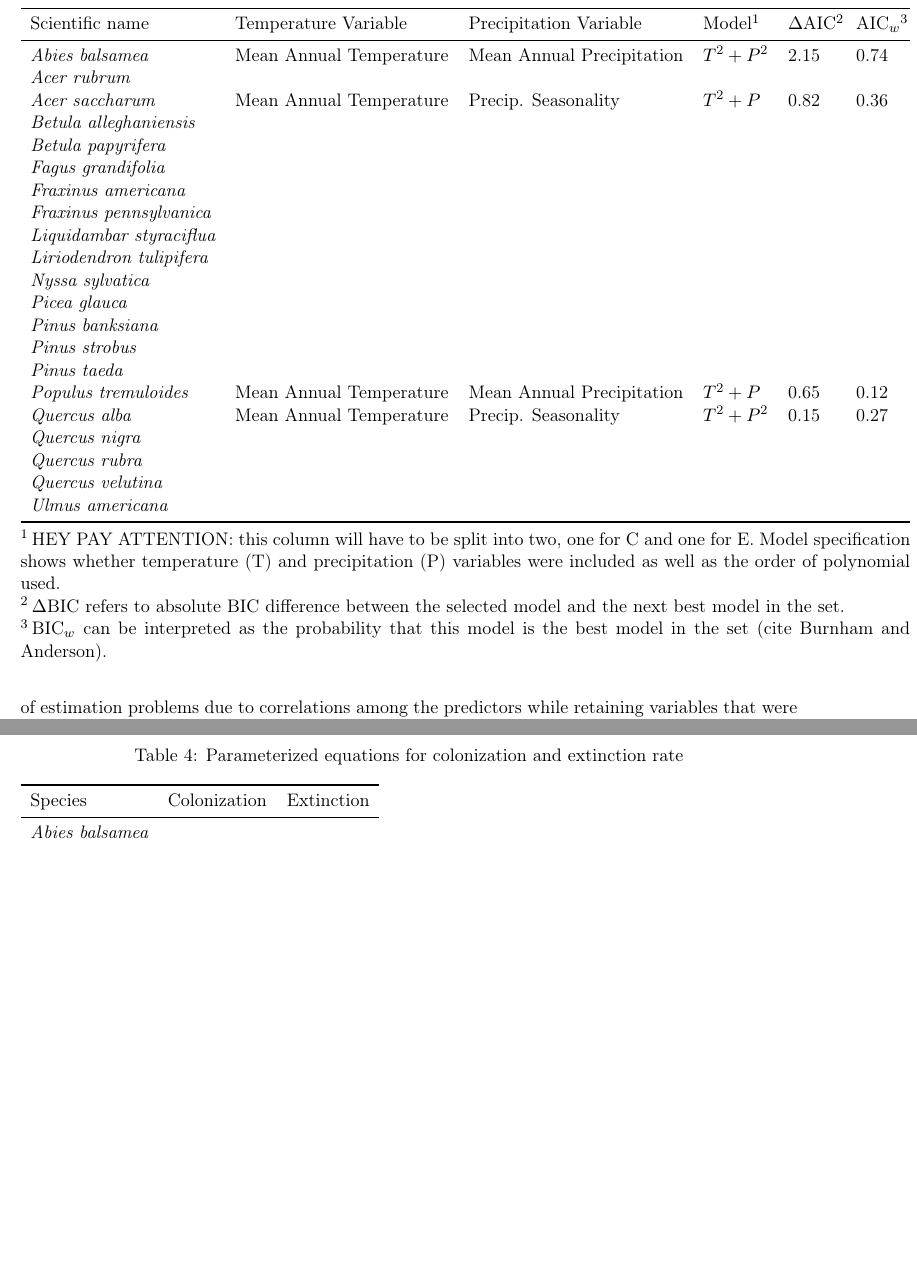
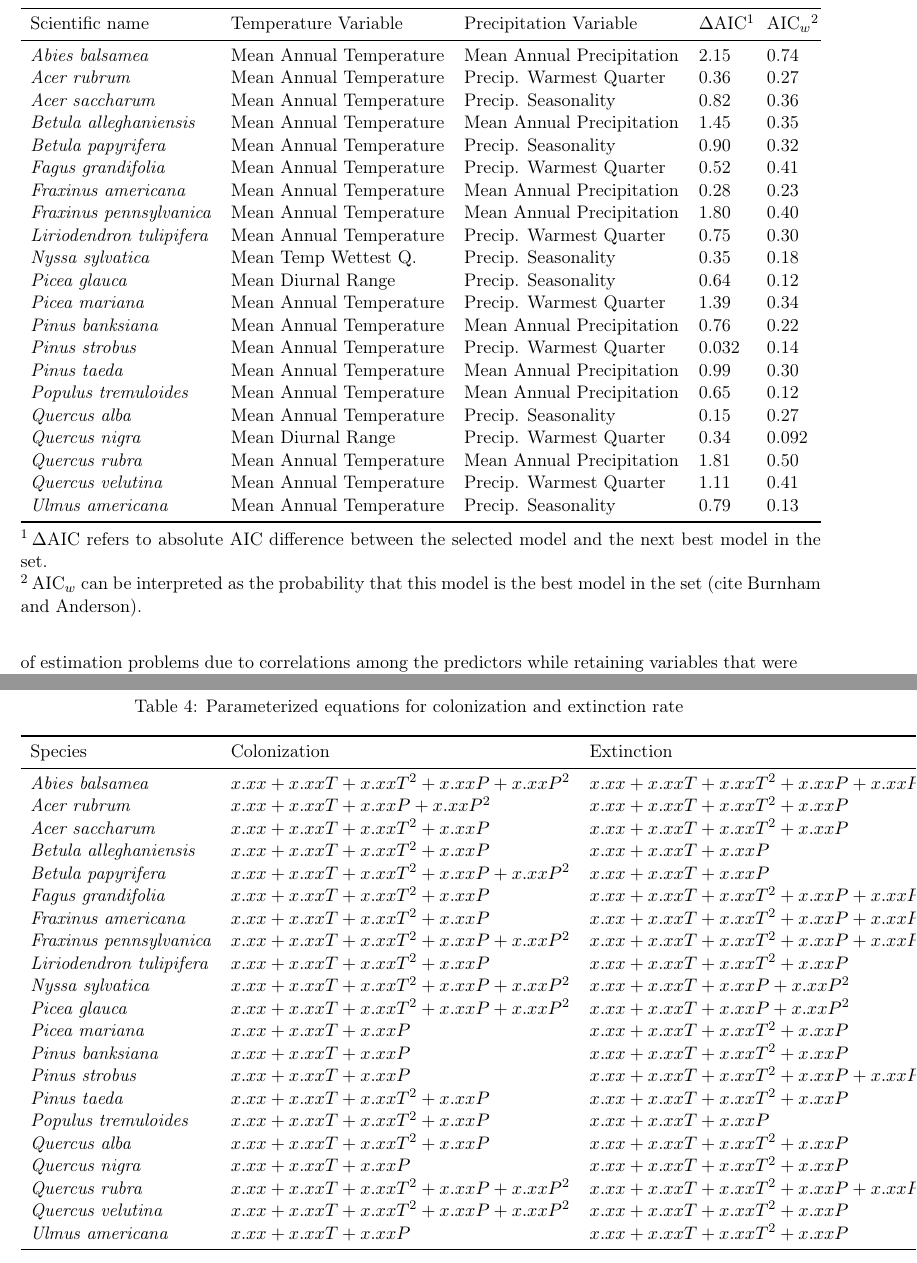
Before and after one commit to QUICC-FOR/STModel-Two-State, a LaTeX paper (tex/manuscript.tex, which reads tex/table.tex): two parts of pages 7 and 8 of 8 before the commit and two parts of pages 7 and 9 of 9 after it, joined at a grey line, cut at the place of the change, the shorter picture padded with empty space. Compiled offline with pdfLaTeX.

```diff
--- a/tex/table.tex
+++ b/tex/table.tex
@@ -38,35 +38,34 @@
 \caption{Colonization-extinction model selected for each species studied}
 \begin{tabular}{llllll}
 \toprule
-Scientific name               & Temperature Variable    & Precipitation Variable    & Model\tnote{1} & $\Delta$AIC\tnote{2} & AIC$_w$\tnote{3} \\
+Scientific name               & Temperature Variable    & Precipitation Variable    & $\Delta$AIC\tnote{1} & AIC$_w$\tnote{2} \\
 \midrule
-{\it Abies balsamea}          & Mean Annual Temperature & Mean Annual Precipitation & $T^2 + P^2$    & 2.15                 & 0.74             \\
-{\it Acer rubrum}             &   &   & & \\
-{\it Acer saccharum}          & Mean Annual Temperature & Precip. Seasonality       & $T^2 + P$      & 0.82                 & 0.36             \\
-{\it Betula alleghaniensis}   &   &   & & \\
-{\it Betula papyrifera}       &   &   & & \\
-{\it Fagus grandifolia}       &   &   & & \\
-{\it Fraxinus americana}      &   &   & & \\
-{\it Fraxinus pennsylvanica}  &   &   & & \\
-{\it Liquidambar styraciflua} &   &   & & \\
-{\it Liriodendron tulipifera} &   &   & & \\
-{\it Nyssa sylvatica}         &   &   & & \\
-{\it Picea glauca}            &   &   & & \\
-{\it Pinus banksiana}         &   &   & & \\
-{\it Pinus strobus}           &   &   & & \\
-{\it Pinus taeda}             &   &   & & \\
-{\it Populus tremuloides}     & Mean Annual Temperature & Mean Annual Precipitation & $T^2 + P$      & 0.65                 & 0.12        \\
-{\it Quercus alba}            & Mean Annual Temperature & Precip. Seasonality       & $T^2 + P^2$    & 0.15                 & 0.27            \\
-{\it Quercus nigra}           &   &   & & \\
-{\it Quercus rubra}           &   &   & & \\
-{\it Quercus velutina}        &   &   & & \\
-{\it Ulmus americana}         &   &   & & \\
+{\it Abies balsamea}          & Mean Annual Temperature & Mean Annual Precipitation & 2.15                 & 0.74             \\
+{\it Acer rubrum}             & Mean Annual Temperature & Precip. Warmest Quarter   & 0.36                 & 0.27             \\
+{\it Acer saccharum}          & Mean Annual Temperature & Precip. Seasonality       & 0.82                 & 0.36             \\
+{\it Betula alleghaniensis}   & Mean Annual Temperature & Mean Annual Precipitation & 1.45                 & 0.35             \\
+{\it Betula papyrifera}       & Mean Annual Temperature & Precip. Seasonality       & 0.90                 & 0.32             \\
+{\it Fagus grandifolia}       & Mean Annual Temperature & Precip. Warmest Quarter   & 0.52                 & 0.41             \\
+{\it Fraxinus americana}      & Mean Annual Temperature & Mean Annual Precipitation & 0.28                 & 0.23             \\
+{\it Fraxinus pennsylvanica}  & Mean Annual Temperature & Mean Annual Precipitation & 1.80                 & 0.40             \\
+{\it Liriodendron tulipifera} & Mean Annual Temperature &  Precip. Warmest Quarter  & 0.75                 & 0.30             \\
+{\it Nyssa sylvatica}         & Mean Temp Wettest Q.    & Precip. Seasonality       & 0.35                 & 0.18             \\
+{\it Picea glauca}            & Mean Diurnal Range      & Precip. Seasonality       & 0.64                 & 0.12             \\
+{\it Picea mariana}           & Mean Annual Temperature & Precip. Warmest Quarter   & 1.39                 & 0.34             \\
+{\it Pinus banksiana}         & Mean Annual Temperature & Mean Annual Precipitation & 0.76                 & 0.22             \\
+{\it Pinus strobus}           & Mean Annual Temperature & Precip. Warmest Quarter   & 0.032                & 0.14             \\
+{\it Pinus taeda}             & Mean Annual Temperature & Mean Annual Precipitation & 0.99                 & 0.30             \\
+{\it Populus tremuloides}     & Mean Annual Temperature & Mean Annual Precipitation & 0.65                 & 0.12             \\
+{\it Quercus alba}            & Mean Annual Temperature & Precip. Seasonality       & 0.15                 & 0.27             \\
+{\it Quercus nigra}           & Mean Diurnal Range      & Precip. Warmest Quarter   & 0.34                 & 0.092            \\
+{\it Quercus rubra}           & Mean Annual Temperature & Mean Annual Precipitation & 1.81                 & 0.50             \\
+{\it Quercus velutina}        & Mean Annual Temperature & Precip. Warmest Quarter   & 1.11                 & 0.41             \\
+{\it Ulmus americana}         & Mean Annual Temperature & Precip. Seasonality       & 0.79                 & 0.13             \\
 \bottomrule
 \end{tabular}
 \begin{tablenotes}
-\item [1] HEY PAY ATTENTION: this column will have to be split into two, one for C and one for E. Model specification shows whether temperature (T) and precipitation (P) variables were included as well as the order of polynomial used.
-\item [2] $\Delta$BIC refers to absolute BIC difference between the selected model and the next best model in the set.
-\item [3] BIC$_w$ can be interpreted as the probability that this model is the best model in the set (cite Burnham and Anderson).
+\item [1] $\Delta$AIC refers to absolute AIC difference between the selected model and the next best model in the set.
+\item [2] AIC$_w$ can be interpreted as the probability that this model is the best model in the set (cite Burnham and Anderson).
 \end{tablenotes}
 \end{threeparttable}
 \end{table}
@@ -110,8 +109,28 @@
 \caption{Parameterized equations for colonization and extinction rate}
 \begin{tabular}{lll}
 \toprule
-Species    & Colonization & Extinction  \\ \midrule
-{\it Abies balsamea} & & \\
+Species                       & Colonization                               & Extinction                                  \\ \midrule
+{\it Abies balsamea}          & $x.xx + x.xxT + x.xxT^2 + x.xxP + x.xxP^2$ & $x.xx + x.xxT + x.xxT^2 + x.xxP + x.xxP^2$  \\
+{\it Acer rubrum}             & $x.xx + x.xxT + x.xxP + x.xxP^2$           & $x.xx + x.xxT + x.xxT^2 + x.xxP$            \\
+{\it Acer saccharum}          & $x.xx + x.xxT + x.xxT^2 + x.xxP$           & $x.xx + x.xxT + x.xxT^2 + x.xxP$            \\
+{\it Betula alleghaniensis}   & $x.xx + x.xxT + x.xxT^2 + x.xxP$           & $x.xx + x.xxT + x.xxP$                      \\
+{\it Betula papyrifera}       & $x.xx + x.xxT + x.xxT^2 + x.xxP + x.xxP^2$ & $x.xx + x.xxT + x.xxP$                      \\
+{\it Fagus grandifolia}       & $x.xx + x.xxT + x.xxT^2 + x.xxP$           & $x.xx + x.xxT + x.xxT^2 + x.xxP + x.xxP^2$  \\
+{\it Fraxinus americana}      & $x.xx + x.xxT + x.xxT^2 + x.xxP$           & $x.xx + x.xxT + x.xxT^2 + x.xxP + x.xxP^2$  \\
+{\it Fraxinus pennsylvanica}  & $x.xx + x.xxT + x.xxT^2 + x.xxP + x.xxP^2$ & $x.xx + x.xxT + x.xxT^2 + x.xxP + x.xxP^2$  \\
+{\it Liriodendron tulipifera} & $x.xx + x.xxT + x.xxT^2 + x.xxP$           & $x.xx + x.xxT + x.xxT^2 + x.xxP$            \\
+{\it Nyssa sylvatica}         & $x.xx + x.xxT + x.xxT^2 + x.xxP + x.xxP^2$ & $x.xx + x.xxT + x.xxP + x.xxP^2$            \\
+{\it Picea glauca}            & $x.xx + x.xxT + x.xxT^2 + x.xxP + x.xxP^2$ & $x.xx + x.xxT + x.xxP + x.xxP^2$            \\
+{\it Picea mariana}           & $x.xx + x.xxT + x.xxP$                     & $x.xx + x.xxT + x.xxT^2 + x.xxP$            \\
+{\it Pinus banksiana}         & $x.xx + x.xxT + x.xxP$                     & $x.xx + x.xxT + x.xxT^2 + x.xxP$            \\
+{\it Pinus strobus}           & $x.xx + x.xxT + x.xxP$                     & $x.xx + x.xxT + x.xxT^2 + x.xxP + x.xxP^2$  \\
+{\it Pinus taeda}             & $x.xx + x.xxT + x.xxT^2 + x.xxP$           & $x.xx + x.xxT + x.xxT^2 + x.xxP$            \\
+{\it Populus tremuloides}     & $x.xx + x.xxT + x.xxT^2 + x.xxP$           & $x.xx + x.xxT + x.xxP$                      \\
+{\it Quercus alba}            & $x.xx + x.xxT + x.xxT^2 + x.xxP$           & $x.xx + x.xxT + x.xxT^2 + x.xxP$            \\
+{\it Quercus nigra}           & $x.xx + x.xxT + x.xxP$                     & $x.xx + x.xxT + x.xxT^2 + x.xxP$            \\
+{\it Quercus rubra}           & $x.xx + x.xxT + x.xxT^2 + x.xxP + x.xxP^2$ & $x.xx + x.xxT + x.xxT^2 + x.xxP + x.xxP^2$  \\
+{\it Quercus velutina}        & $x.xx + x.xxT + x.xxT^2 + x.xxP + x.xxP^2$ & $x.xx + x.xxT + x.xxT^2 + x.xxP$            \\
+{\it Ulmus americana}         & $x.xx + x.xxT + x.xxP$                     & $x.xx + x.xxT + x.xxT^2 + x.xxP$            \\
 \bottomrule
 \end{tabular}
 \end{table}
```
Also changed, not shown: tex/table.tex (76 more changed lines), 17 other files.
